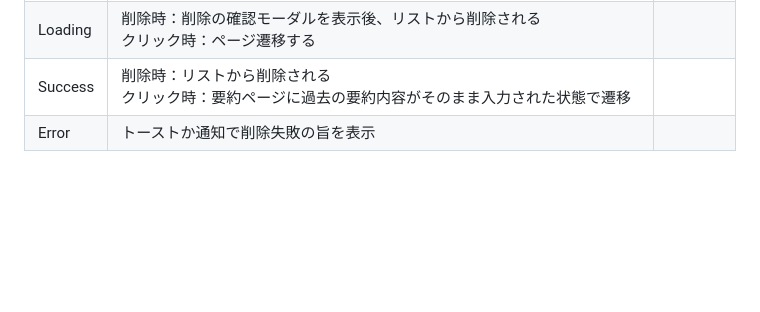
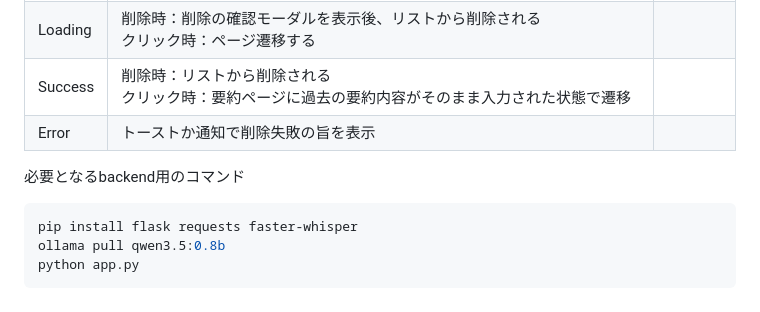
Before and after one commit to mie-u-psd-2026/mu-psd05, a Markdown page: design-document-page.md, the part around the change. Rendered like a GitHub page; blank space fills up the shorter version.

Commit message:
backend起動コマンド追加

````diff
--- a/design-document-page.md
+++ b/design-document-page.md
@@ -36,3 +36,10 @@
 | Loading | 削除時：削除の確認モーダルを表示後、リストから削除される<br>クリック時：ページ遷移する                                        |              |
 | Success | 削除時：リストから削除される<br>クリック時：要約ページに過去の要約内容がそのまま入力された状態で遷移                          |              |
 | Error   | トーストか通知で削除失敗の旨を表示                                                                                            |              |
+
+必要となるbackend用のコマンド
+```JSON
+pip install flask requests faster-whisper
+ollama pull qwen3.5:0.8b
+python app.py
+```
````
